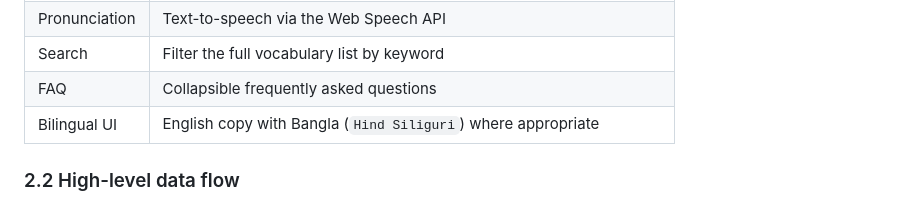
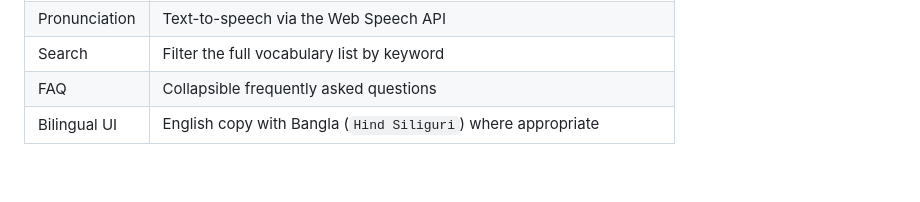
Before and after one commit to chandan-d-karmaker/english-janala, a Markdown page: DOCUMENTATION.md, the part around one of its changes. Drawn GitHub-style; blank space fills up the shorter version.

Commit message:
Revise documentation for request lifecycle
Removed the high-level data flow section and updated the request lifecycle section in the documentation.

```diff
--- a/DOCUMENTATION.md
+++ b/DOCUMENTATION.md
@@ -47,5 +47,4 @@ The app is a static front-end project: no build step, no package manager, and no
 | FAQ | Collapsible frequently asked questions |
 | Bilingual UI | English copy with Bangla (`Hind Siliguri`) where appropriate |
 
-### 2.2 High-level data flow
 
```
Also changed, not shown: other parts of DOCUMENTATION.md (+1 -27 lines).
